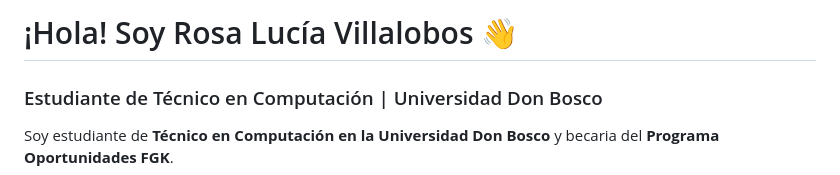
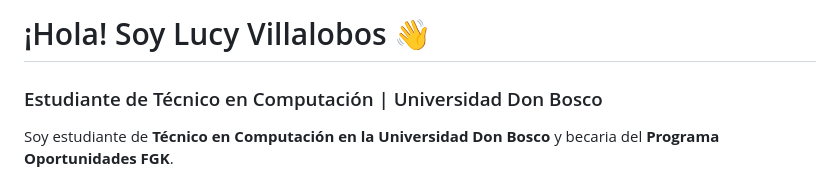
Before and after one commit to Lucyvillalo/Lucyvillalo, a Markdown page: README.md, the part around the change. Rendered like a GitHub page.

Commit message:
Update name from Rosa to Lucy in README

```diff
--- a/README.md
+++ b/README.md
@@ -1,4 +1,4 @@
-# ¡Hola! Soy Rosa Lucía Villalobos 👋
+# ¡Hola! Soy Lucy Villalobos 👋
 
 ### Estudiante de Técnico en Computación | Universidad Don Bosco
 
```
